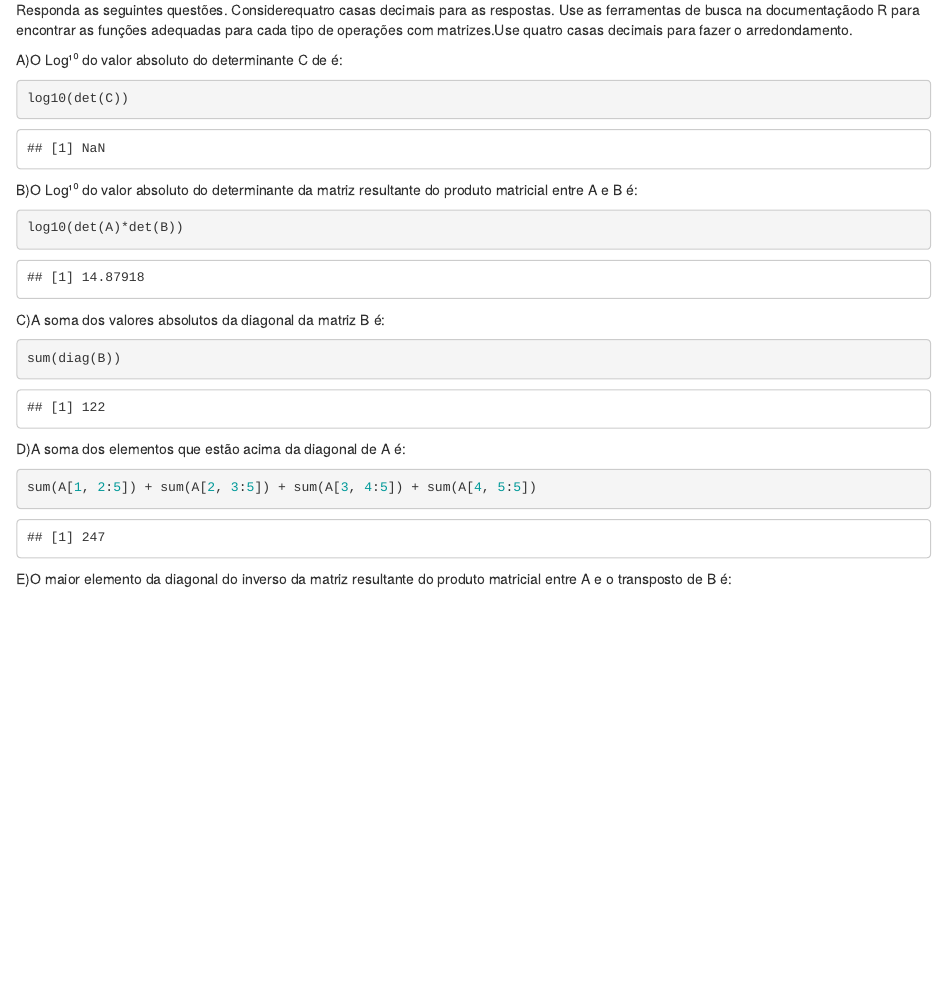
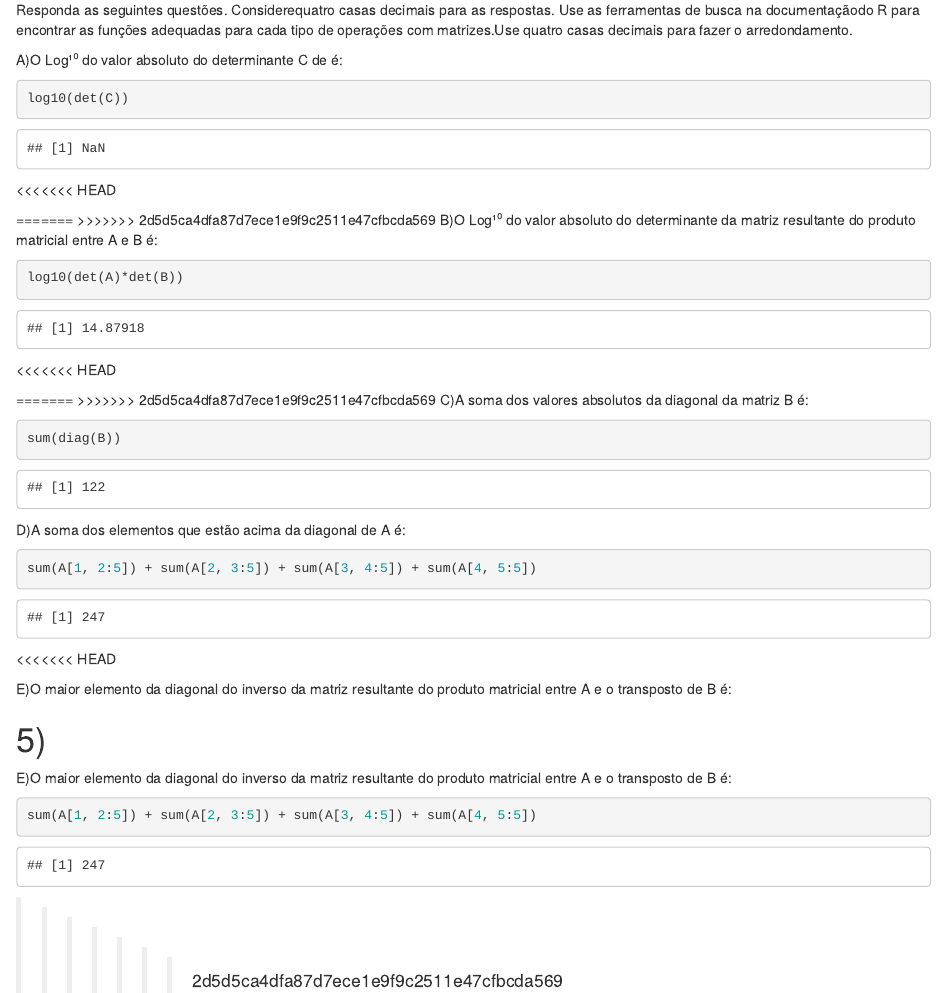
Before and after one commit to Kpricio/Repositorio-R, an R Markdown document (Atividades_r_prova2.Rmd): the page in a window 1100 px wide, from 14500 px down. Rendered offline with R 4.5, knitr and Pandoc, with nearby package versions; code that draws random numbers runs with fixed seeds of ours.

Commit message:
Salva alteracoes em Atividades_r_prova2.Rmd

````diff
--- a/Atividades_r_prova2.Rmd
+++ b/Atividades_r_prova2.Rmd
@@ -635,12 +635,18 @@ A)O Log¹⁰ do valor absoluto do determinante C de é:
 ```{r}
 log10(det(C))
 ```
+<<<<<<< HEAD
 
+=======
+>>>>>>> 2d5d5ca4dfa87d7ece1e9f9c2511e47cfbcda569
 B)O Log¹⁰ do valor absoluto do determinante da matriz resultante do produto matricial entre A e B é:
 ```{r}
 log10(det(A)*det(B))
 ```
+<<<<<<< HEAD
 
+=======
+>>>>>>> 2d5d5ca4dfa87d7ece1e9f9c2511e47cfbcda569
 C)A soma dos valores absolutos da diagonal da matriz B é:
 ```{r}
 sum(diag(B))
@@ -650,6 +656,7 @@ D)A soma dos elementos que estão acima da diagonal de A é:
 ```{r}
 sum(A[1, 2:5]) + sum(A[2, 3:5]) + sum(A[3, 4:5]) + sum(A[4, 5:5])
 ```
+<<<<<<< HEAD
 
 E)O maior elemento da diagonal do inverso da matriz resultante do produto matricial entre A e o transposto de B é:
 ```{r}
@@ -657,3 +664,10 @@ E)O maior elemento da diagonal do inverso da matriz resultante do produto matric
 ```
 
 5)
+=======
+E)O maior elemento da diagonal do inverso da matriz resultante do produto matricial entre A e o transposto de B é:
+```{r}
+sum(A[1, 2:5]) + sum(A[2, 3:5]) + sum(A[3, 4:5]) + sum(A[4, 5:5])
+```
+
+>>>>>>> 2d5d5ca4dfa87d7ece1e9f9c2511e47cfbcda569
````
